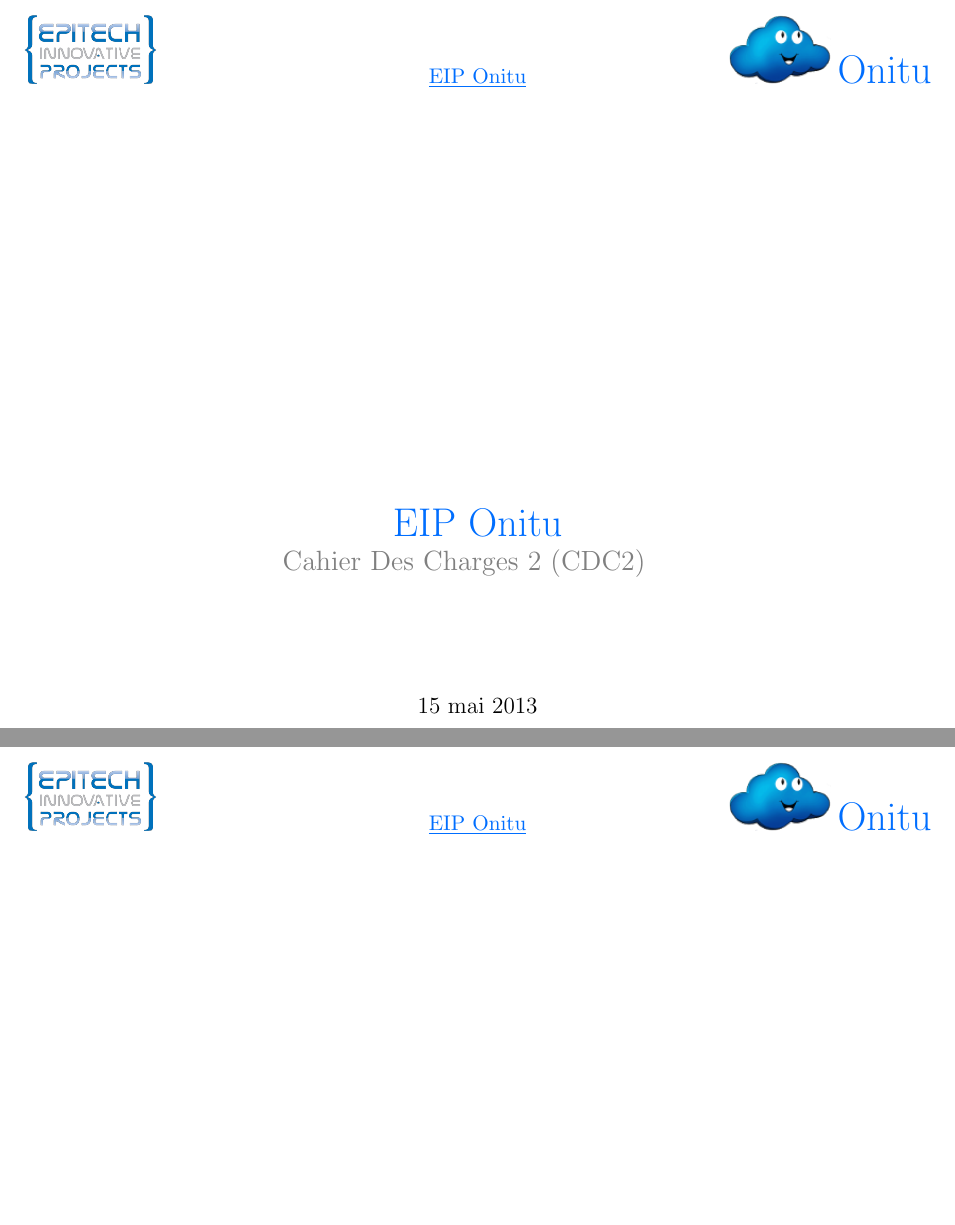
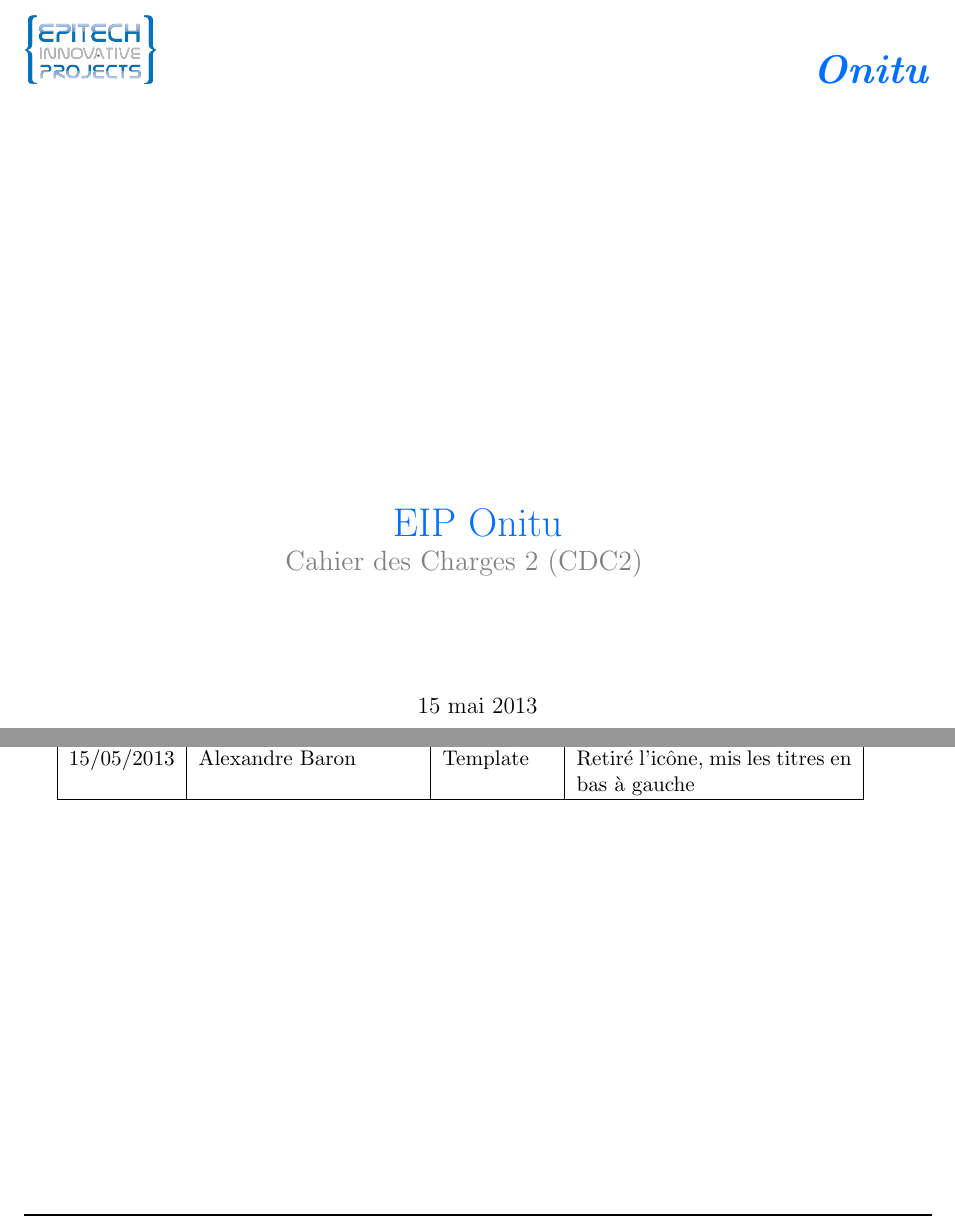
Before and after one commit to onitu/Epitech.EIP, a LaTeX document (LabEIP/Working/cdc2/2015_CDC2_FR_onitu.tex): two parts of pages 1 and 4 of 18 before the commit and two parts of pages 1 and 3 of 18 after it, joined at a grey line, cut at the place of the change, the shorter picture padded with empty space. Compiled offline with pdfLaTeX.

Commit message:
Modif du template du CDC2.

```diff
--- a/LabEIP/Working/cdc2/2015_CDC2_FR_onitu.tex
+++ b/LabEIP/Working/cdc2/2015_CDC2_FR_onitu.tex
@@ -35,14 +35,15 @@
 % Define Document Title
 \newcommand{\ProjectTitle}{Onitu}
 \newcommand{\DocTitle}{EIP Onitu}
-\newcommand{\SubTitle}{Cahier Des Charges 2 (CDC2)}
+\newcommand{\SubTitle}{Cahier des Charges 2 (CDC2)}
 
-
+% Defining some logo image names
+\newcommand{\ProjectLogo}{}
+\newcommand{\EIPLogo}{logo_eip.png}
 % Setting the space between each page's header and its content
 \setlength{\headsep}{0.2in}
 
 % end of Defines
-
 
 % fancyhdr-specific commands
 \setlength{\headheight}{15.2pt}
@@ -54,12 +55,12 @@
 {
 	\renewcommand{\headrulewidth}{0pt}
 	\renewcommand{\footrulewidth}{1pt}
-	\fancyhead[L]{\includegraphics[height=35pt]{logo_eip.png}}
-	\fancyhead[C]{\fontfamily{cm}\selectfont \textcolor{epiBlue}{\textbf{\underline{{\DocTitle}}}}}
-	\fancyhead[R]{\includegraphics[height=35pt]{petitnuage.png} \fontfamily{cm}\selectfont \textcolor{epiBlue}{\textbf{\emph{\huge{Onitu}}}}}
+	\fancyhead[L]{\includegraphics[height=35pt]{\EIPLogo}}
+	\fancyhead[C]{}
+	\fancyhead[R]{\textcolor{epiBlue}{\textbf{\emph{\huge{\ProjectTitle}}}}}
 
 	\fancyfoot[L]{}
-	\fancyfoot[C]{\jobname}
+	\fancyfoot[C]{\textcolor{epiBlue}{\textbf{\underline{\DocTitle\ — \SubTitle}}}}
 	\fancyfoot[R]{}
 }
 
@@ -67,14 +68,12 @@
 {
 	\renewcommand{\headrulewidth}{0pt}
 	\renewcommand{\footrulewidth}{1pt}
-	\fancyhead[L]{\includegraphics[height=35pt]{logo_eip.png}}
-	\fancyhead[C]{\fontfamily{cm}\selectfont \textcolor{epiBlue}{\textbf{\underline{\leftmark}}}}
-	\fancyhead[R]{\includegraphics[height=35pt]{petitnuage.png} \fontfamily{cm}\selectfont \textcolor{epiBlue}{\textbf{\emph{\huge{Onitu}}}}}
+	\fancyhead[L]{\includegraphics[height=35pt]{\EIPLogo}}
+	\fancyhead[C]{}
+	\fancyhead[R]{\textcolor{epiBlue}{\textbf{\emph{\huge{Onitu}}}}}
 
-	\fancyfoot[L]{}
-	\fancyfoot[C]{
-		\jobname
-	}
+	\fancyfoot[L]{\textcolor{epiBlue}{\textbf{\underline{\scriptsize{\leftmark}}}}}
+	\fancyfoot[C]{}
 	\fancyfoot[R]{
 		\thepage/\pageref{LastPage}
 	}
@@ -148,7 +147,7 @@
 \hline
 	06/05/2013 & Louis Roché & Titre & Corrections du titre \\
 \hline
-	& & & \\
+	15/05/2013 & Alexandre Baron & Template & Retiré l'icône, mis les titres en bas à gauche\\
 \hline
 \end{tabular}
 
```
Also changed, not shown: LabEIP/Templates/template.tex (+1 -1 lines).
